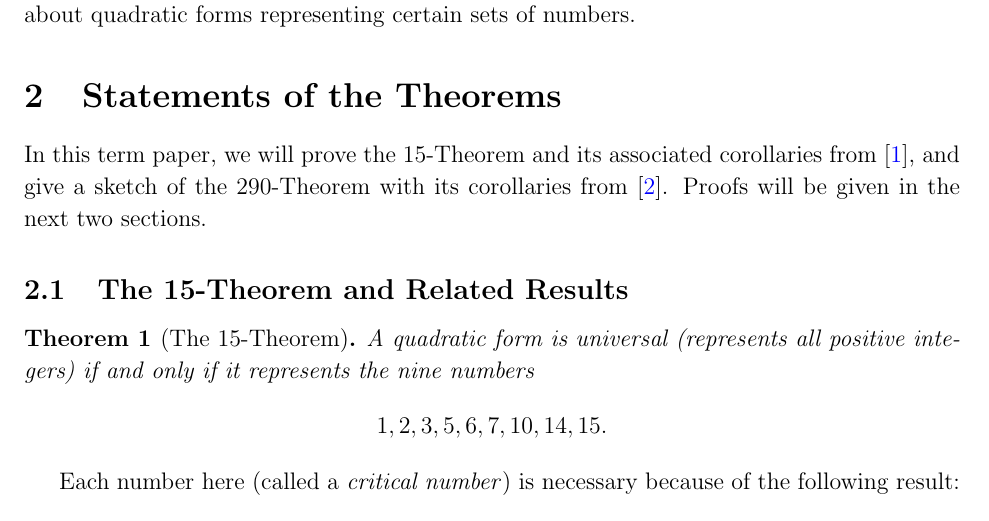
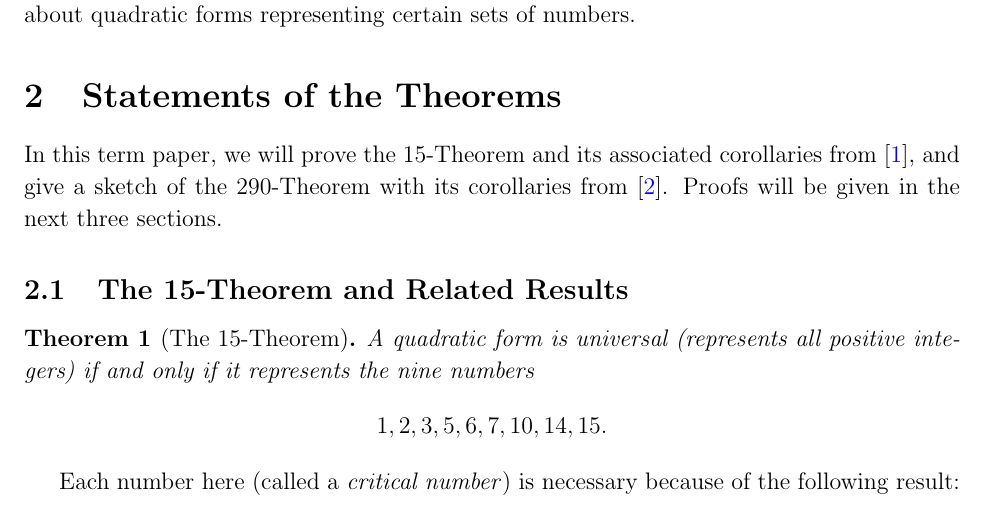
Before and after one commit to my-cen/math-254a-term-paper, a LaTeX paper (term_paper.tex): part of page 3 of 31, cut so that both start at the same text. Compiled offline with pdfLaTeX.

Commit message:
Update term_paper.tex

```diff
--- a/term_paper.tex
+++ b/term_paper.tex
@@ -86,7 +86,7 @@ Using a very similar technique, Rouse proved a ``451-Theorem'' \cite{451} on int
 The purpose of this paper is to analyze the original papers and add details for the calculations in some places. In addition, we formulate SageMath code for many of the computations within the proof, correcting a possible minor computational error which does not affect the conclusions of the original papers. We will discuss recent similar theorems about quadratic forms representing certain sets of numbers.
 
 \section{Statements of the Theorems}
-In this term paper, we will prove the 15-Theorem and its associated corollaries from \cite{fifteen}, and give a sketch of the 290-Theorem with its corollaries from \cite{twoninety}. Proofs will be given in the next two sections.
+In this term paper, we will prove the 15-Theorem and its associated corollaries from \cite{fifteen}, and give a sketch of the 290-Theorem with its corollaries from \cite{twoninety}. Proofs will be given in the next three sections.
 
 \subsection{The 15-Theorem and Related Results}
 \begin{thm}[The 15-Theorem]\label{15thm}
```
